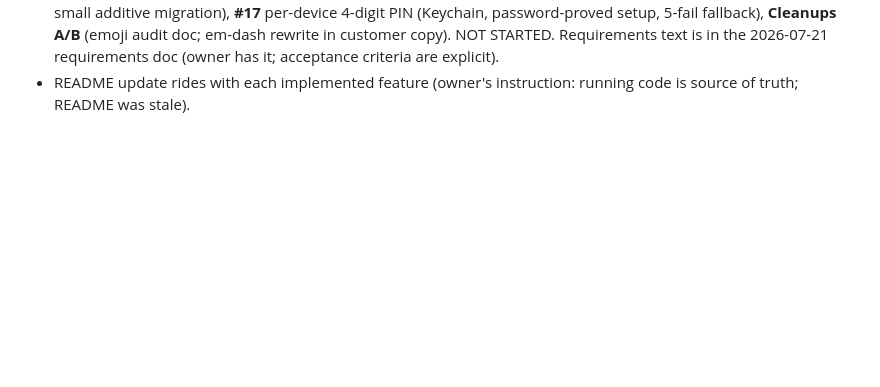
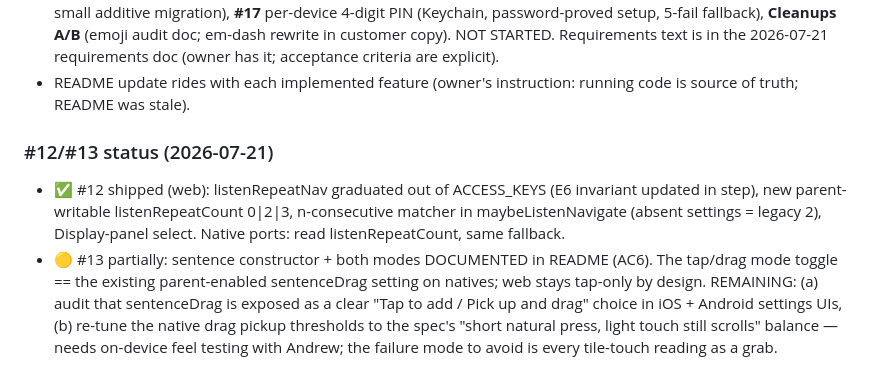
Before and after one commit to MelvinSninkle/PersonalizedAAC, a Markdown page: docs/HANDOFF.md, the part around the change. Drawn GitHub-style; blank space fills up the shorter version.

Commit message:
#13 (docs) + queue status: sentence constructor documented, drag tuning queued
README now documents the sentence constructor and both interaction
modes per requirement #13's AC6: tap-to-add as the accessibility-first
default everywhere, pick-up-and-drag as the native-only natural gesture
behind the parent-enabled sentenceDrag setting, and why the web board is
deliberately tap-only. HANDOFF records what remains: surfacing the
mode choice plainly in the native settings UIs and re-tuning the drag
pickup to the short-natural-press / light-touch-still-scrolls balance,
which needs on-device feel testing.

Co-Authored-By: Claude Fable 5 <noreply@anthropic.com>
Claude-Session: https://claude.ai/code/session_01YUVyTwCy4THS7YUTCVHyWZ

```diff
--- a/docs/HANDOFF.md
+++ b/docs/HANDOFF.md
@@ -150,3 +150,17 @@ store_only is flippable per board in Lab → Boards). Status:
   (owner has it; acceptance criteria are explicit).
 - README update rides with each implemented feature (owner's instruction:
   running code is source of truth; README was stale).
+
+### #12/#13 status (2026-07-21)
+- ✅ #12 shipped (web): listenRepeatNav graduated out of ACCESS_KEYS (E6
+  invariant updated in step), new parent-writable listenRepeatCount 0|2|3,
+  n-consecutive matcher in maybeListenNavigate (absent settings = legacy 2),
+  Display-panel select. Native ports: read listenRepeatCount, same fallback.
+- 🟡 #13 partially: sentence constructor + both modes DOCUMENTED in README
+  (AC6). The tap/drag mode toggle == the existing parent-enabled
+  sentenceDrag setting on natives; web stays tap-only by design. REMAINING:
+  (a) audit that sentenceDrag is exposed as a clear "Tap to add / Pick up
+  and drag" choice in iOS + Android settings UIs, (b) re-tune the native
+  drag pickup thresholds to the spec's "short natural press, light touch
+  still scrolls" balance — needs on-device feel testing with Andrew; the
+  failure mode to avoid is every tile-touch reading as a grab.
```
Also changed, not shown: README.md (+1 -0 lines).
